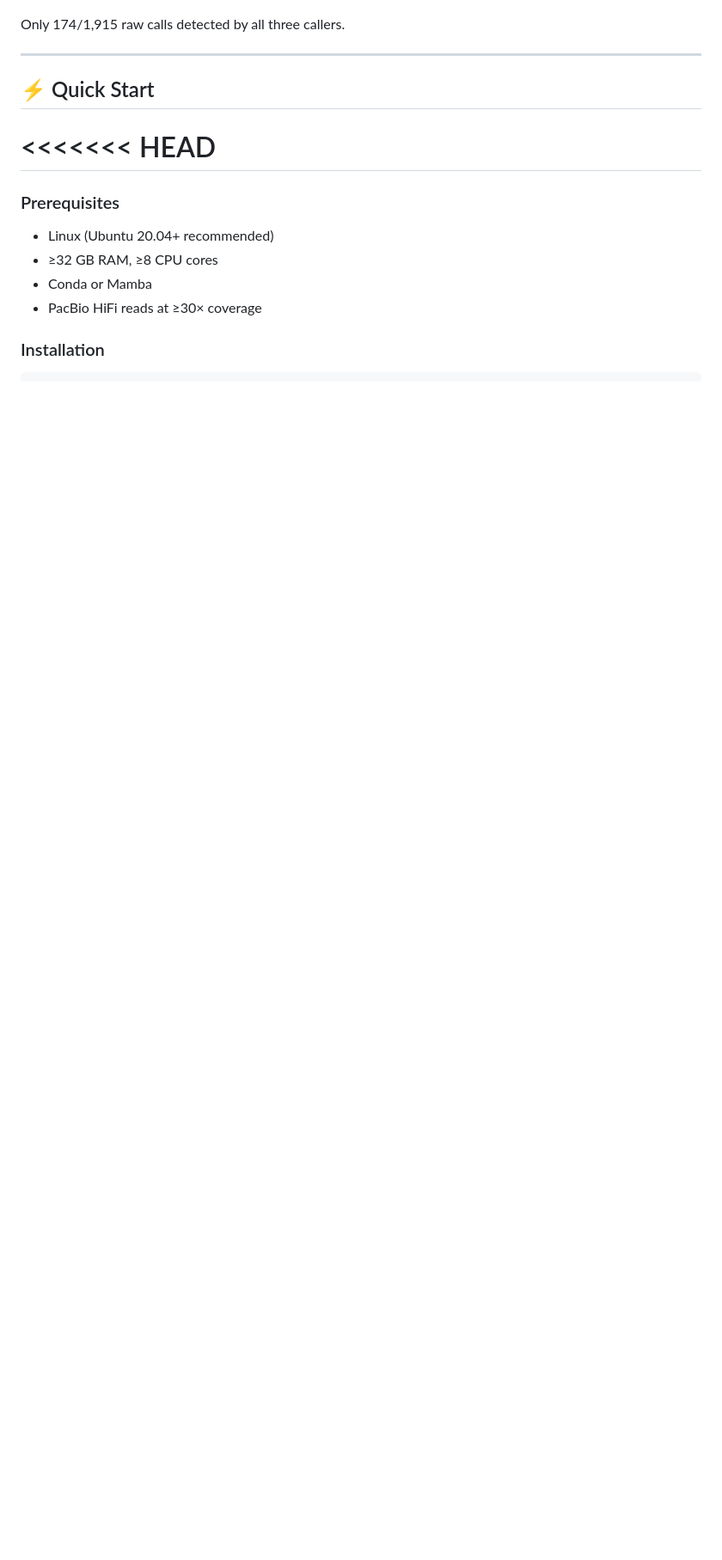
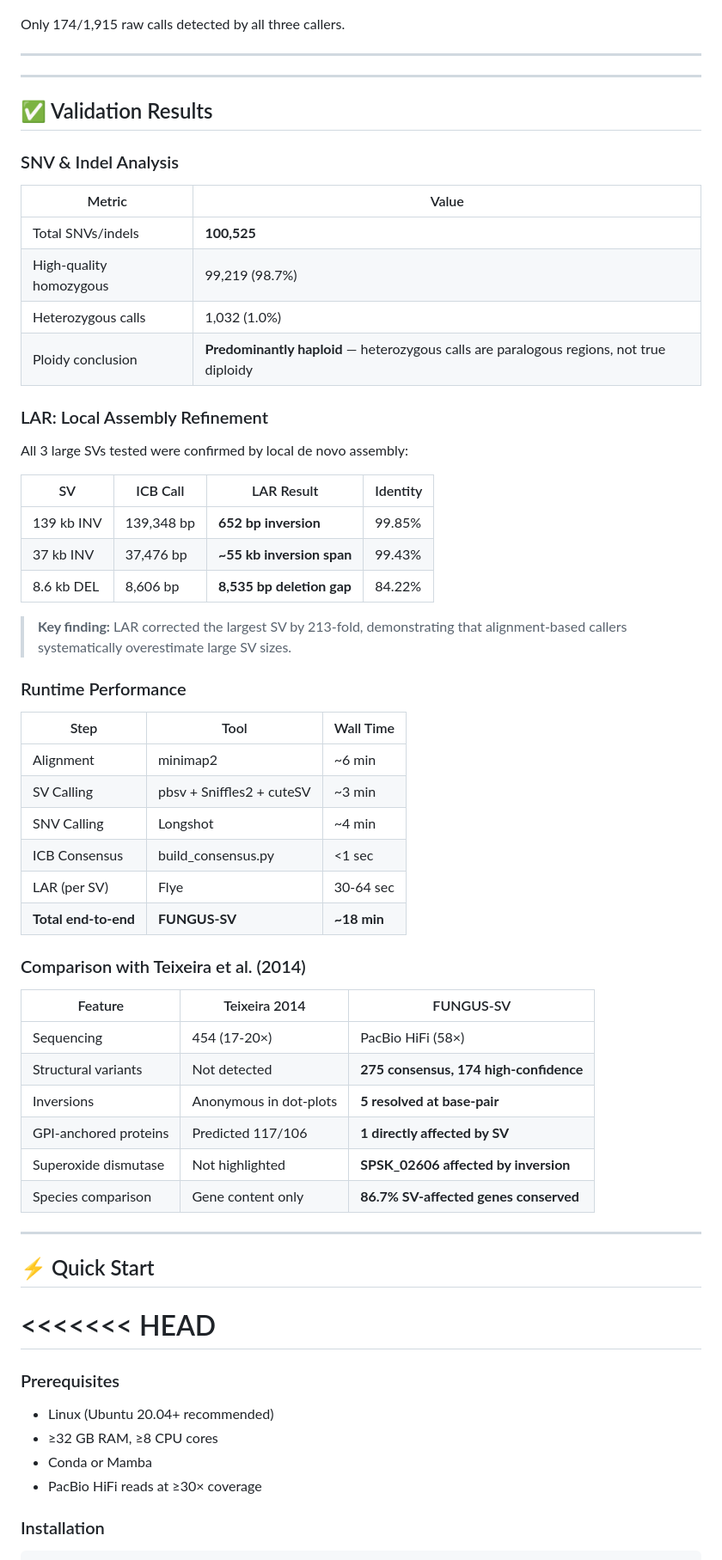
Before and after one commit to keltonjenkovguimaraes-alt/fungus-sv, a Markdown page: README.md, the part around the change. Shown at 86% size. GitHub-like rendering; blank space fills up the shorter version.

Commit message:
Add complete validation results to README

```diff
--- a/README.md
+++ b/README.md
@@ -195,6 +195,51 @@ Only 174/1,915 raw calls detected by all three callers.
 
 ---
 
+---
+
+## ✅ Validation Results
+
+### SNV & Indel Analysis
+| Metric | Value |
+|--------|-------|
+| Total SNVs/indels | **100,525** |
+| High-quality homozygous | 99,219 (98.7%) |
+| Heterozygous calls | 1,032 (1.0%) |
+| Ploidy conclusion | **Predominantly haploid** — heterozygous calls are paralogous regions, not true diploidy |
+
+### LAR: Local Assembly Refinement
+All 3 large SVs tested were confirmed by local de novo assembly:
+
+| SV | ICB Call | LAR Result | Identity |
+|----|----------|-----------|----------|
+| 139 kb INV | 139,348 bp | **652 bp inversion** | 99.85% |
+| 37 kb INV | 37,476 bp | **~55 kb inversion span** | 99.43% |
+| 8.6 kb DEL | 8,606 bp | **8,535 bp deletion gap** | 84.22% |
+
+> **Key finding:** LAR corrected the largest SV by 213-fold, demonstrating that alignment-based callers systematically overestimate large SV sizes.
+
+### Runtime Performance
+| Step | Tool | Wall Time |
+|------|------|-----------|
+| Alignment | minimap2 | ~6 min |
+| SV Calling | pbsv + Sniffles2 + cuteSV | ~3 min |
+| SNV Calling | Longshot | ~4 min |
+| ICB Consensus | build_consensus.py | <1 sec |
+| LAR (per SV) | Flye | 30-64 sec |
+| **Total end-to-end** | **FUNGUS-SV** | **~18 min** |
+
+### Comparison with Teixeira et al. (2014)
+| Feature | Teixeira 2014 | FUNGUS-SV |
+|---------|--------------|-----------|
+| Sequencing | 454 (17-20×) | PacBio HiFi (58×) |
+| Structural variants | Not detected | **275 consensus, 174 high-confidence** |
+| Inversions | Anonymous in dot-plots | **5 resolved at base-pair** |
+| GPI-anchored proteins | Predicted 117/106 | **1 directly affected by SV** |
+| Superoxide dismutase | Not highlighted | **SPSK_02606 affected by inversion** |
+| Species comparison | Gene content only | **86.7% SV-affected genes conserved** |
+
+---
+
 ## ⚡ Quick Start
 <<<<<<< HEAD
 =======
```
